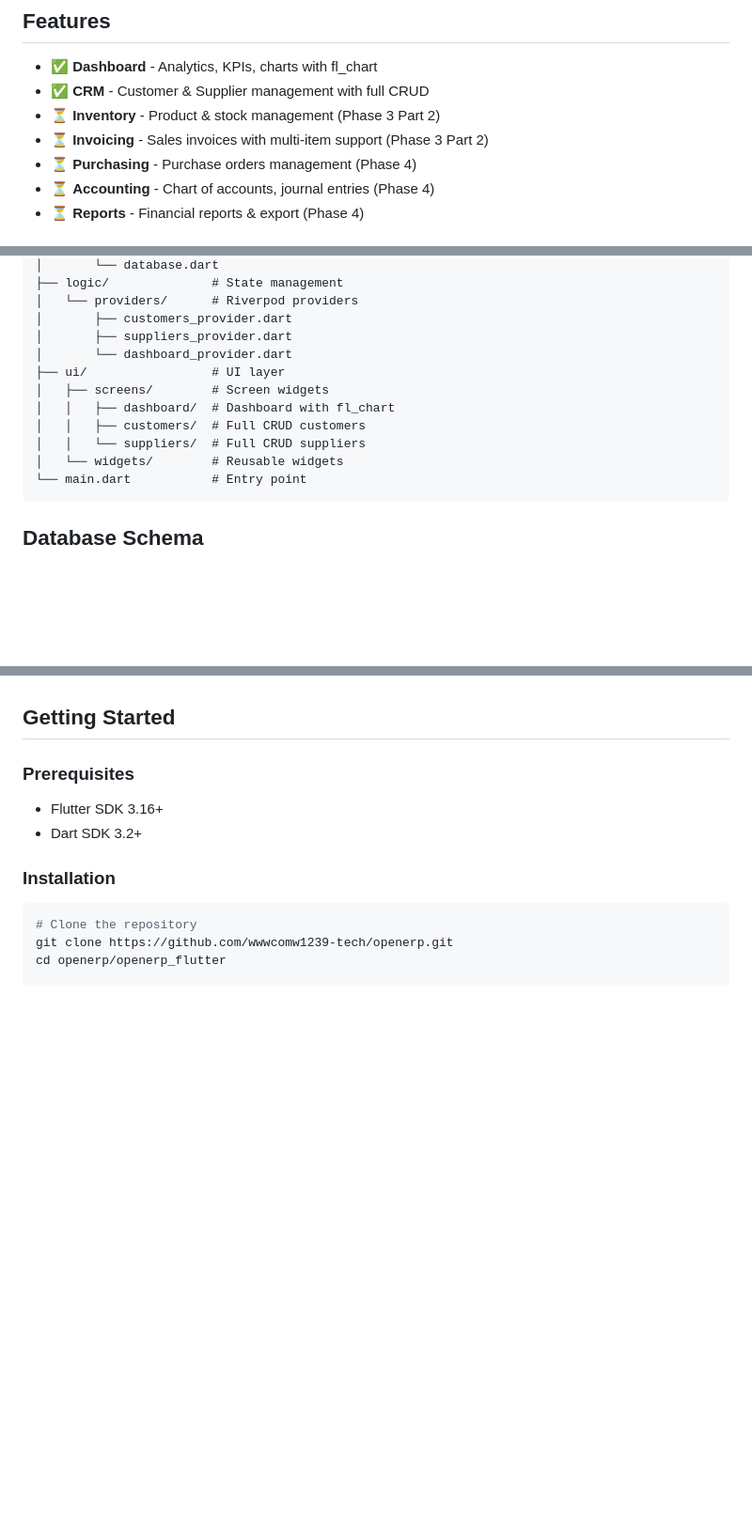
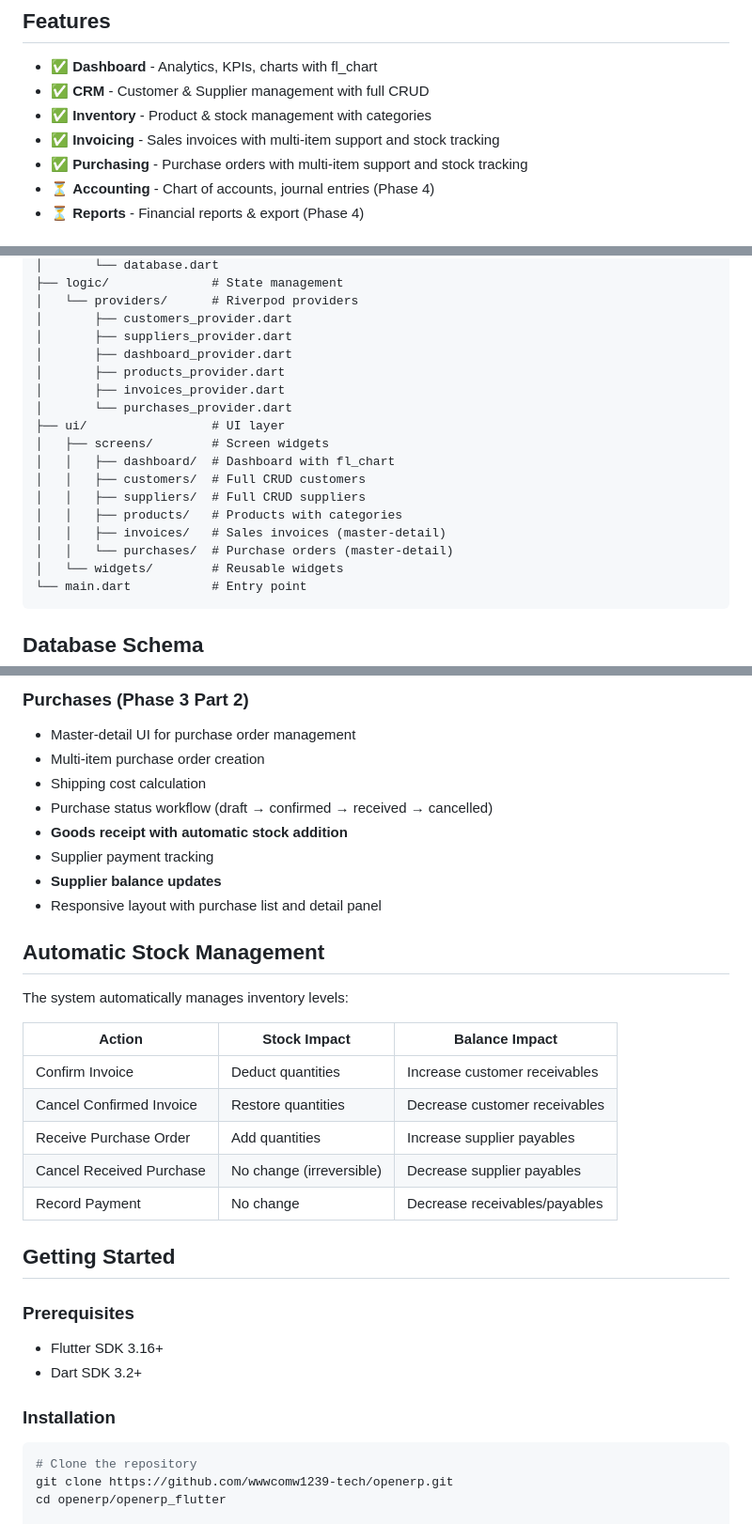
Before and after one commit to wwwcomw1239-tech/openerp, a Markdown page: openerp_flutter/README.md, 3 parts joined by grey strips. Shown at 94% size. Drawn GitHub-style; blank space fills up the shorter version.

````diff
--- a/openerp_flutter/README.md
+++ b/openerp_flutter/README.md
@@ -10,9 +10,9 @@ This is the Flutter version of OpenERP, converted from the Next.js web applicati
 
 - ✅ **Dashboard** - Analytics, KPIs, charts with fl_chart
 - ✅ **CRM** - Customer & Supplier management with full CRUD
-- ⏳ **Inventory** - Product & stock management (Phase 3 Part 2)
-- ⏳ **Invoicing** - Sales invoices with multi-item support (Phase 3 Part 2)
-- ⏳ **Purchasing** - Purchase orders management (Phase 4)
+- ✅ **Inventory** - Product & stock management with categories
+- ✅ **Invoicing** - Sales invoices with multi-item support and stock tracking
+- ✅ **Purchasing** - Purchase orders with multi-item support and stock tracking
 - ⏳ **Accounting** - Chart of accounts, journal entries (Phase 4)
 - ⏳ **Reports** - Financial reports & export (Phase 4)
 
@@ -42,12 +42,18 @@ lib/
 │   └── providers/      # Riverpod providers
 │       ├── customers_provider.dart
 │       ├── suppliers_provider.dart
-│       └── dashboard_provider.dart
+│       ├── dashboard_provider.dart
+│       ├── products_provider.dart
+│       ├── invoices_provider.dart
+│       └── purchases_provider.dart
 ├── ui/                 # UI layer
 │   ├── screens/        # Screen widgets
 │   │   ├── dashboard/  # Dashboard with fl_chart
 │   │   ├── customers/  # Full CRUD customers
-│   │   └── suppliers/  # Full CRUD suppliers
+│   │   ├── suppliers/  # Full CRUD suppliers
+│   │   ├── products/   # Products with categories
+│   │   ├── invoices/   # Sales invoices (master-detail)
+│   │   └── purchases/  # Purchase orders (master-detail)
 │   └── widgets/        # Reusable widgets
 └── main.dart           # Entry point
 ```
@@ -95,3 +123,24 @@ lib/
+### Purchases (Phase 3 Part 2)
+- Master-detail UI for purchase order management
+- Multi-item purchase order creation
+- Shipping cost calculation
+- Purchase status workflow (draft → confirmed → received → cancelled)
+- **Goods receipt with automatic stock addition**
+- Supplier payment tracking
+- **Supplier balance updates**
+- Responsive layout with purchase list and detail panel
+
+## Automatic Stock Management
+
+The system automatically manages inventory levels:
+
+| Action | Stock Impact | Balance Impact |
+|--------|--------------|----------------|
+| Confirm Invoice | Deduct quantities | Increase customer receivables |
+| Cancel Confirmed Invoice | Restore quantities | Decrease customer receivables |
+| Receive Purchase Order | Add quantities | Increase supplier payables |
+| Cancel Received Purchase | No change (irreversible) | Decrease supplier payables |
+| Record Payment | No change | Decrease receivables/payables |
 
 ## Getting Started
 
````
Also changed, not shown: other parts of openerp_flutter/README.md (+33 -8 lines).
